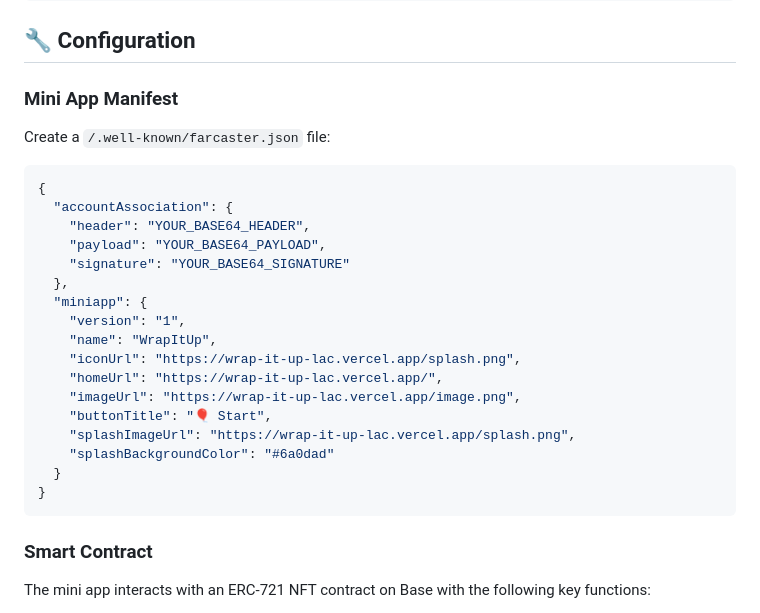
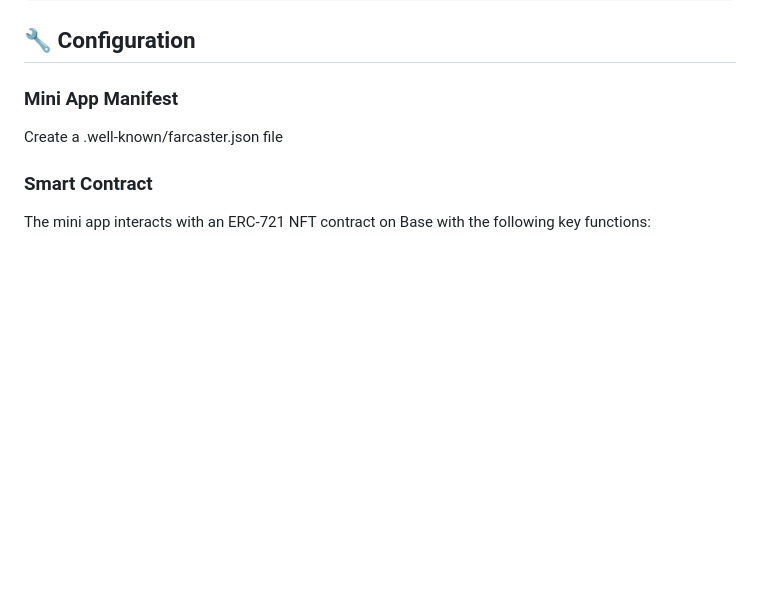
Before and after one commit to DeepakTeenwal/WrapItUp, a Markdown page: README.md, the part around the change. Rendered like a GitHub page; blank space fills up the shorter version.

````diff
--- a/README.md
+++ b/README.md
@@ -83,27 +83,7 @@ wrapitup/
 
 ### Mini App Manifest
 
-Create a `/.well-known/farcaster.json` file:
-
-```json
-{
-  "accountAssociation": {
-    "header": "YOUR_BASE64_HEADER",
-    "payload": "YOUR_BASE64_PAYLOAD",
-    "signature": "YOUR_BASE64_SIGNATURE"
-  },
-  "miniapp": {
-    "version": "1",
-    "name": "WrapItUp",
-    "iconUrl": "https://wrap-it-up-lac.vercel.app/splash.png",
-    "homeUrl": "https://wrap-it-up-lac.vercel.app/",
-    "imageUrl": "https://wrap-it-up-lac.vercel.app/image.png",
-    "buttonTitle": "🎈 Start",
-    "splashImageUrl": "https://wrap-it-up-lac.vercel.app/splash.png",
-    "splashBackgroundColor": "#6a0dad"
-  }
-}
-```
+Create a .well-known/farcaster.json file
 
 ### Smart Contract
 
````
